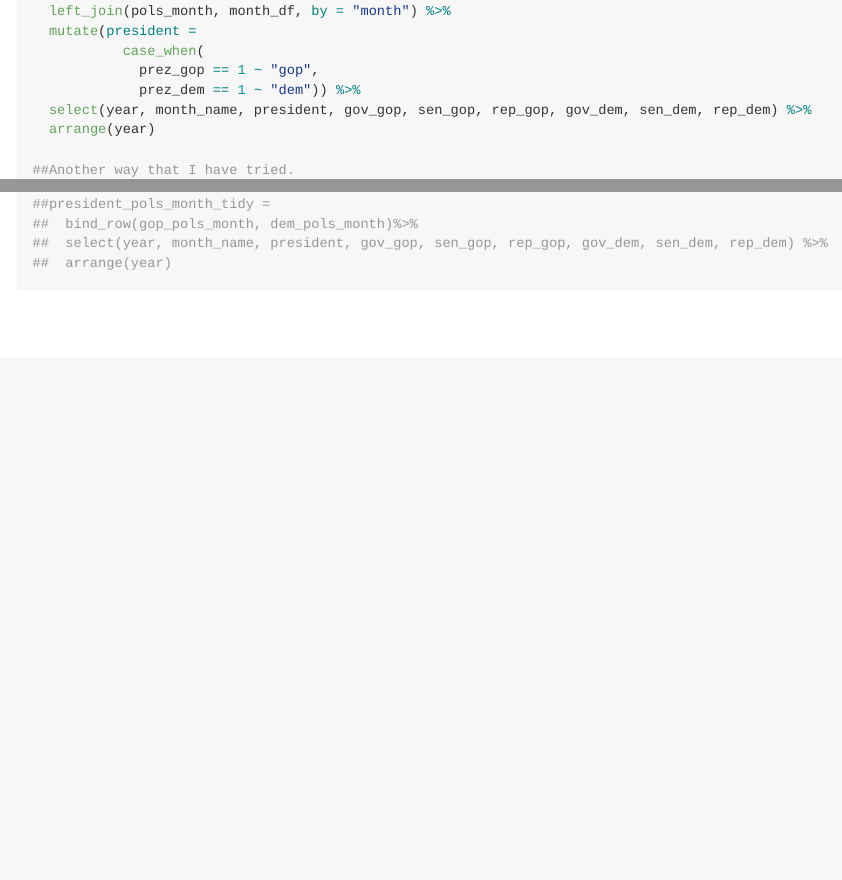
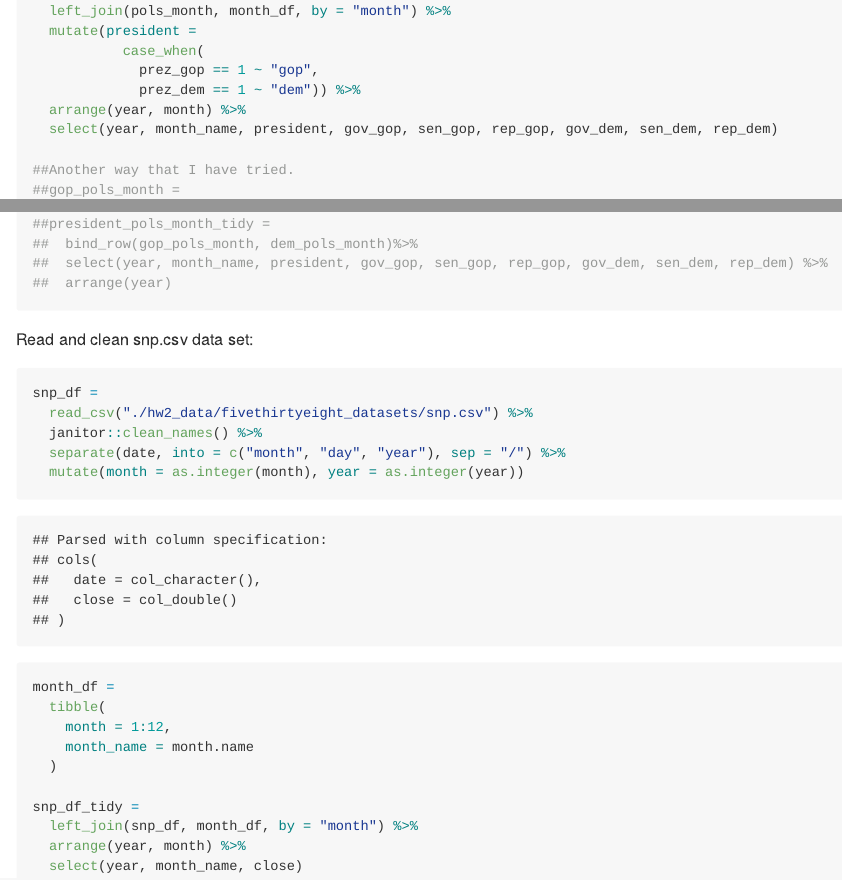
Before and after one commit to JiayiHelenZhou/p8105_hw2_jz3336, an R Markdown document (p8105_hw2_jz3336.Rmd): the page in a window 1100 px wide, from 4230 px down, and a second part further down, joined at a grey line. The pictures show the output file p8105_hw2_jz3336.md that the author committed with the source, drawn offline in the style of GitHub; long lines of code are wrapped.

Commit message:
read and clean the snp data set

````diff
--- a/p8105_hw2_jz3336.Rmd
+++ b/p8105_hw2_jz3336.Rmd
@@ -134,8 +134,8 @@ pols_month_tidy =
            case_when(
              prez_gop == 1 ~ "gop",
              prez_dem == 1 ~ "dem")) %>%
-  select(year, month_name, president, gov_gop, sen_gop, rep_gop, gov_dem, sen_dem, rep_dem) %>%
-  arrange(year)
+  arrange(year, month) %>%
+  select(year, month_name, president, gov_gop, sen_gop, rep_gop, gov_dem, sen_dem, rep_dem)
 
 ##Another way that I have tried.
 ##gop_pols_month =
@@ -155,3 +155,24 @@ pols_month_tidy =
 ##  select(year, month_name, president, gov_gop, sen_gop, rep_gop, gov_dem, sen_dem, rep_dem) %>%
 ##  arrange(year)
 ```
+
+Read and clean snp.csv data set:
+
+```{r}
+snp_df =
+  read_csv("./hw2_data/fivethirtyeight_datasets/snp.csv") %>%
+  janitor::clean_names() %>%
+  separate(date, into = c("month", "day", "year"), sep = "/") %>%
+  mutate(month = as.integer(month), year = as.integer(year))
+
+month_df =
+  tibble(
+    month = 1:12,
+    month_name = month.name
+  )
+
+snp_df_tidy =
+  left_join(snp_df, month_df, by = "month") %>%
+  arrange(year, month) %>%
+  select(year, month_name, close)
+```
````
Also changed, not shown: p8105_hw2_jz3336.md.
